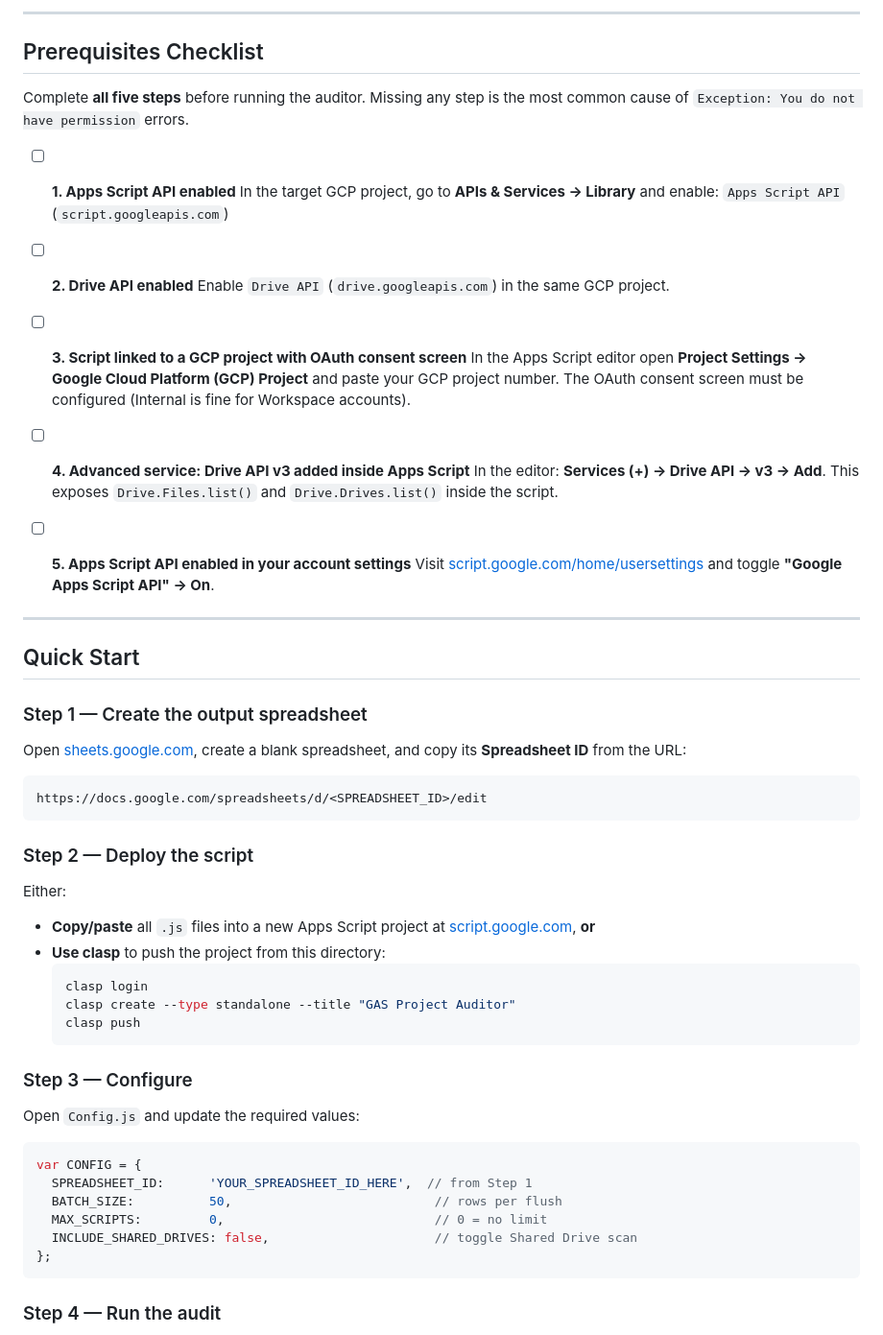
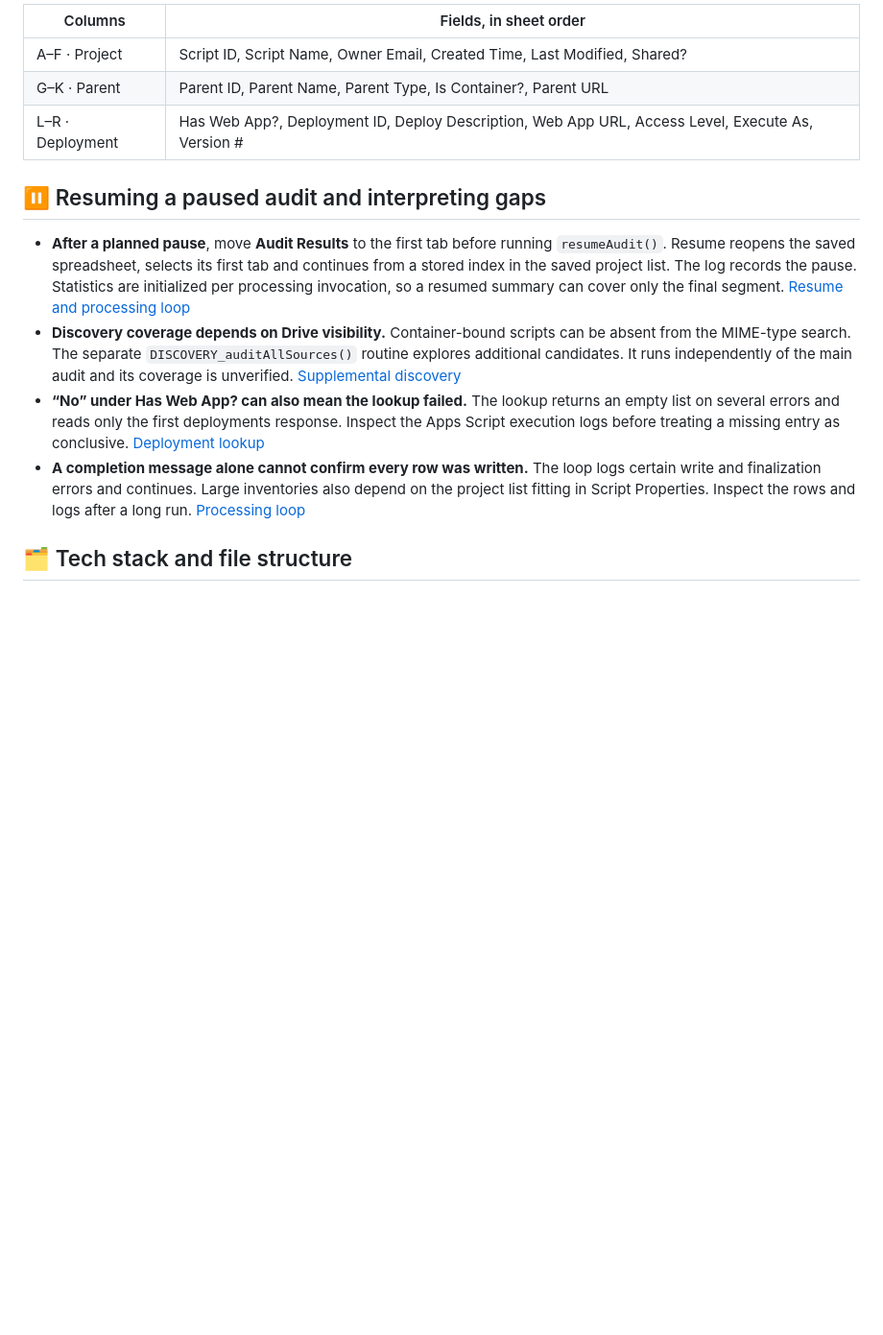
Before and after one commit to traikdude/gas-project-auditor, a Markdown page: README.md, the part around one of its changes. Shown at 96% size. GitHub-like rendering; blank space fills up the shorter version.

````diff
--- a/README.md
+++ b/README.md
@@ -41,63 +43,18 @@ Results are streamed into a Google Sheet in configurable batches — so even acc
 
----
+| Columns | Fields, in sheet order |
+|---|---|
+| A–F · Project | Script ID, Script Name, Owner Email, Created Time, Last Modified, Shared? |
+| G–K · Parent | Parent ID, Parent Name, Parent Type, Is Container?, Parent URL |
+| L–R · Deployment | Has Web App?, Deployment ID, Deploy Description, Web App URL, Access Level, Execute As, Version # |
 
-## Prerequisites Checklist
+<a id="resume-and-limitations"></a>
+## ⏸️ Resuming a paused audit and interpreting gaps
 
-Complete **all five steps** before running the auditor. Missing any step is the most common cause of `Exception: You do not have permission` errors.
+- **After a planned pause**, move **Audit Results** to the first tab before running `resumeAudit()`. Resume reopens the saved spreadsheet, selects its first tab and continues from a stored index in the saved project list. The log records the pause. Statistics are initialized per processing invocation, so a resumed summary can cover only the final segment. [Resume and processing loop](Code.js)
+- **Discovery coverage depends on Drive visibility.** Container-bound scripts can be absent from the MIME-type search. The separate `DISCOVERY_auditAllSources()` routine explores additional candidates. It runs independently of the main audit and its coverage is unverified. [Supplemental discovery](ContainerBoundDiscovery.gs)
+- **“No” under Has Web App? can also mean the lookup failed.** The lookup returns an empty list on several errors and reads only the first deployments response. Inspect the Apps Script execution logs before treating a missing entry as conclusive. [Deployment lookup](Code.js)
+- **A completion message alone cannot confirm every row was written.** The loop logs certain write and finalization errors and continues. Large inventories also depend on the project list fitting in Script Properties. Inspect the rows and logs after a long run. [Processing loop](Code.js)
 
-- [ ] **1. Apps Script API enabled**
-  In the target GCP project, go to **APIs & Services → Library** and enable:
-  `Apps Script API` (`script.googleapis.com`)
+<a id="file-structure"></a>
+## 🗂️ Tech stack and file structure
 
-- [ ] **2. Drive API enabled**
-  Enable `Drive API` (`drive.googleapis.com`) in the same GCP project.
-
-- [ ] **3. Script linked to a GCP project with OAuth consent screen**
-  In the Apps Script editor open **Project Settings → Google Cloud Platform (GCP) Project** and paste your GCP project number.
-  The OAuth consent screen must be configured (Internal is fine for Workspace accounts).
-
-- [ ] **4. Advanced service: Drive API v3 added inside Apps Script**
-  In the editor: **Services (+) → Drive API → v3 → Add**.
-  This exposes `Drive.Files.list()` and `Drive.Drives.list()` inside the script.
-
-- [ ] **5. Apps Script API enabled in your account settings**
-  Visit [script.google.com/home/usersettings](https://script.google.com/home/usersettings) and toggle
-  **"Google Apps Script API" → On**.
-
----
-
-## Quick Start
-
-### Step 1 — Create the output spreadsheet
-
-Open [sheets.google.com](https://sheets.google.com), create a blank spreadsheet, and copy its **Spreadsheet ID** from the URL:
-```
-https://docs.google.com/spreadsheets/d/<SPREADSHEET_ID>/edit
-```
-
-### Step 2 — Deploy the script
-
-Either:
-- **Copy/paste** all `.js` files into a new Apps Script project at [script.google.com](https://script.google.com), **or**
-- **Use clasp** to push the project from this directory:
-  ```bash
-  clasp login
-  clasp create --type standalone --title "GAS Project Auditor"
-  clasp push
-  ```
-
-### Step 3 — Configure
-
-Open `Config.js` and update the required values:
-
-```js
-var CONFIG = {
-  SPREADSHEET_ID:      'YOUR_SPREADSHEET_ID_HERE',  // from Step 1
-  BATCH_SIZE:          50,                           // rows per flush
-  MAX_SCRIPTS:         0,                            // 0 = no limit
-  INCLUDE_SHARED_DRIVES: false,                      // toggle Shared Drive scan
-};
-```
-
-### Step 4 — Run the audit
-
````
Also changed, not shown: other parts of README.md (+39 -171 lines), assets/banner/BANNER_BRIEF.md (added, +13 -0 lines), assets/banner/banner.png (added), assets/banner/social-preview.png (added), 1 other file.
